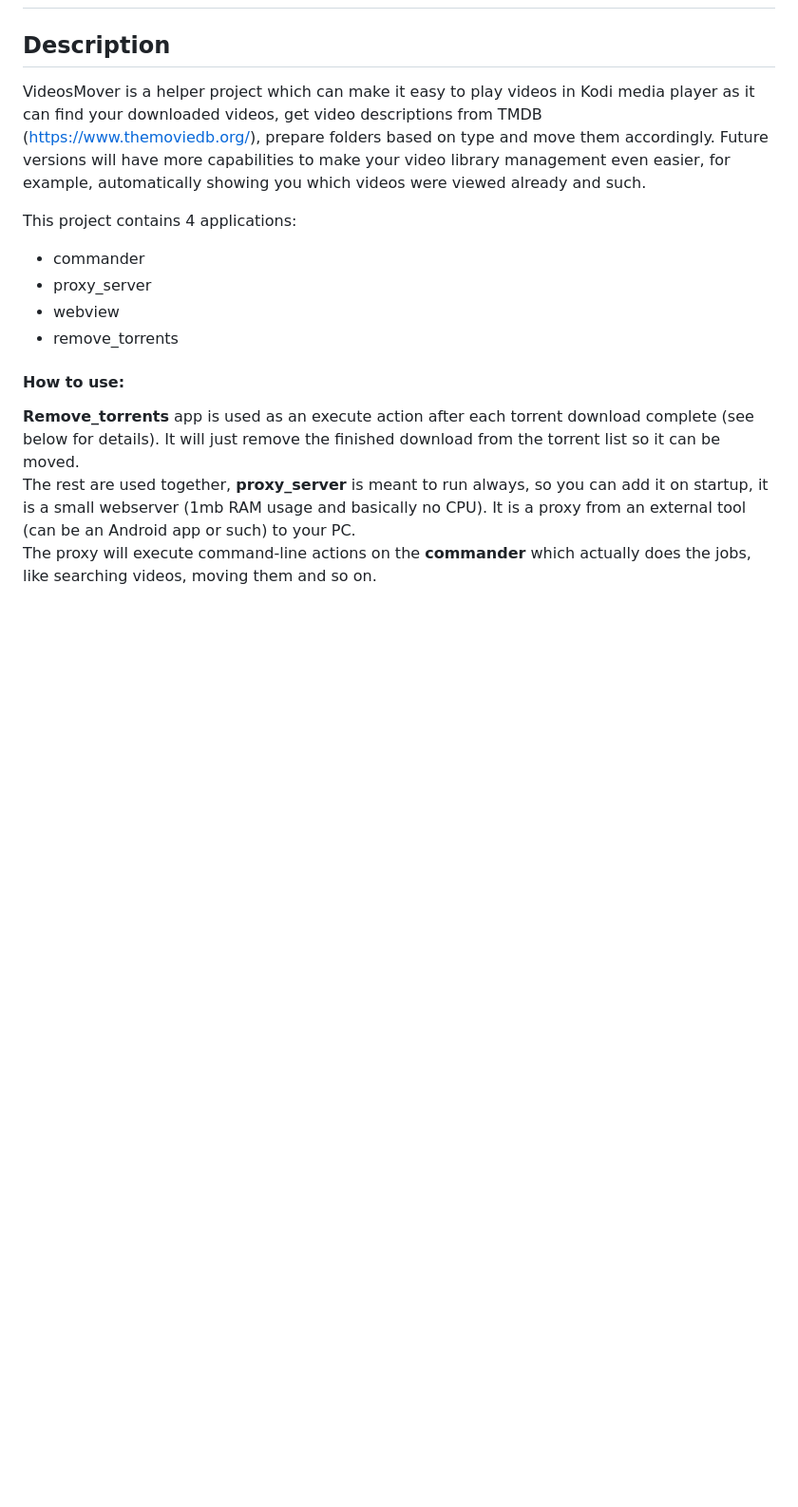
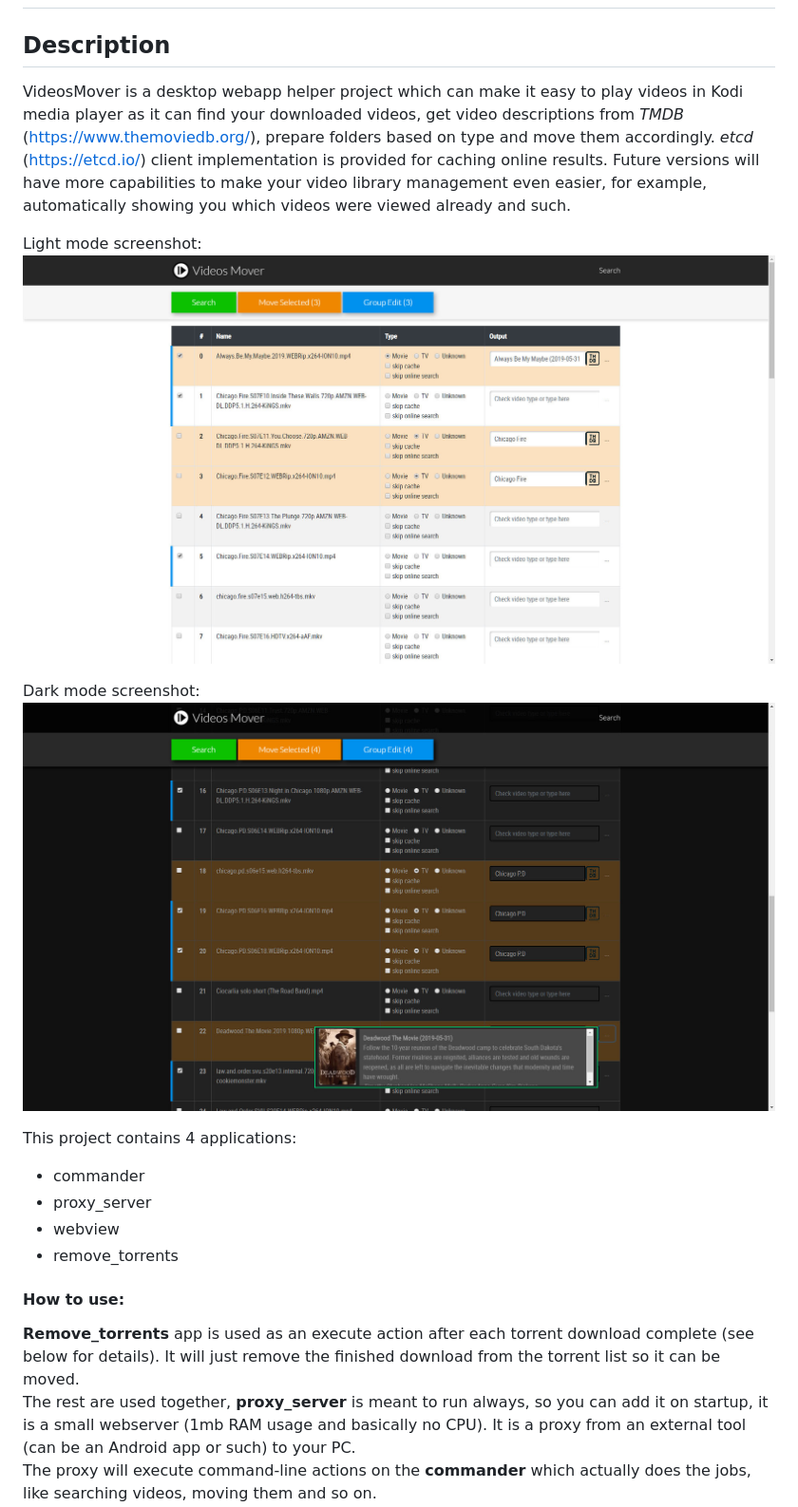
Before and after one commit to lcserny/go-videosmover, a Markdown page: README.md, the part around the change printed below. Shown: that part at 95% size. Rendered like a GitHub page; pictures changed too: static/screens/screen1.jpg (added), static/screens/screen2.jpg (added); blank space fills up the shorter version.

Commit message:
updates readme and descriptions

```diff
--- a/README.md
+++ b/README.md
@@ -1,7 +1,13 @@
 # Videos Mover (v3)
 ## Description
 
-VideosMover is a helper project which can make it easy to play videos in Kodi media player as it can find your downloaded videos, get video descriptions from TMDB (https://www.themoviedb.org/), prepare folders based on type and move them accordingly. Future versions will have more capabilities to make your video library management even easier, for example, automatically showing you which videos were viewed already and such.
+VideosMover is a desktop webapp helper project which can make it easy to play videos in Kodi media player as it can find your downloaded videos, get video descriptions from *TMDB* (https://www.themoviedb.org/), prepare folders based on type and move them accordingly. *etcd* (https://etcd.io/) client implementation is provided for caching online results. Future versions will have more capabilities to make your video library management even easier, for example, automatically showing you which videos were viewed already and such.
+
+Light mode screenshot:
+![Alt text](static/screens/screen1.jpg?raw=true)
+
+Dark mode screenshot:
+![Alt text](static/screens/screen2.jpg?raw=true)
 
 This project contains 4 applications:
 - commander
```
Also changed, not shown: other parts of README.md (+45 -13 lines), 3 other files.
